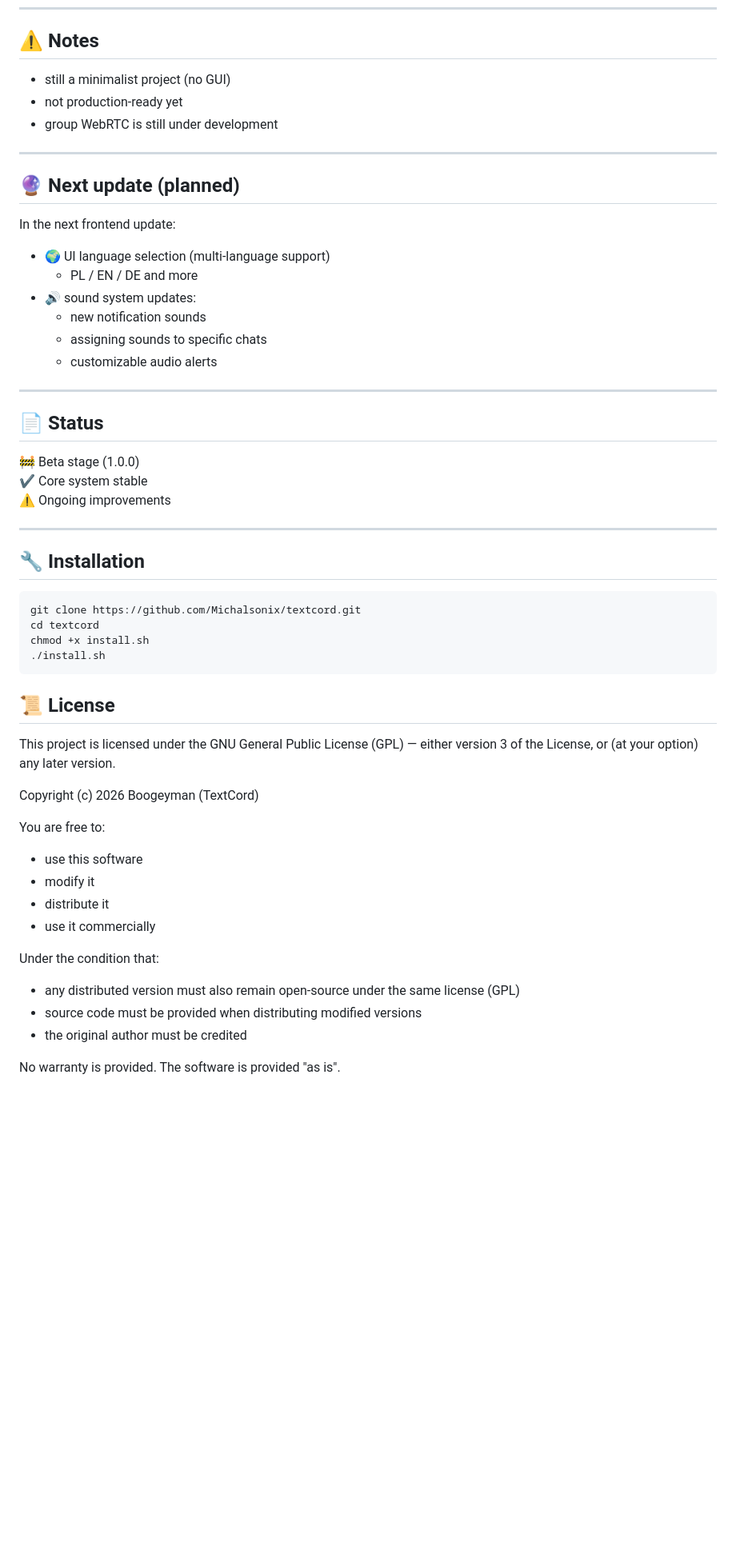
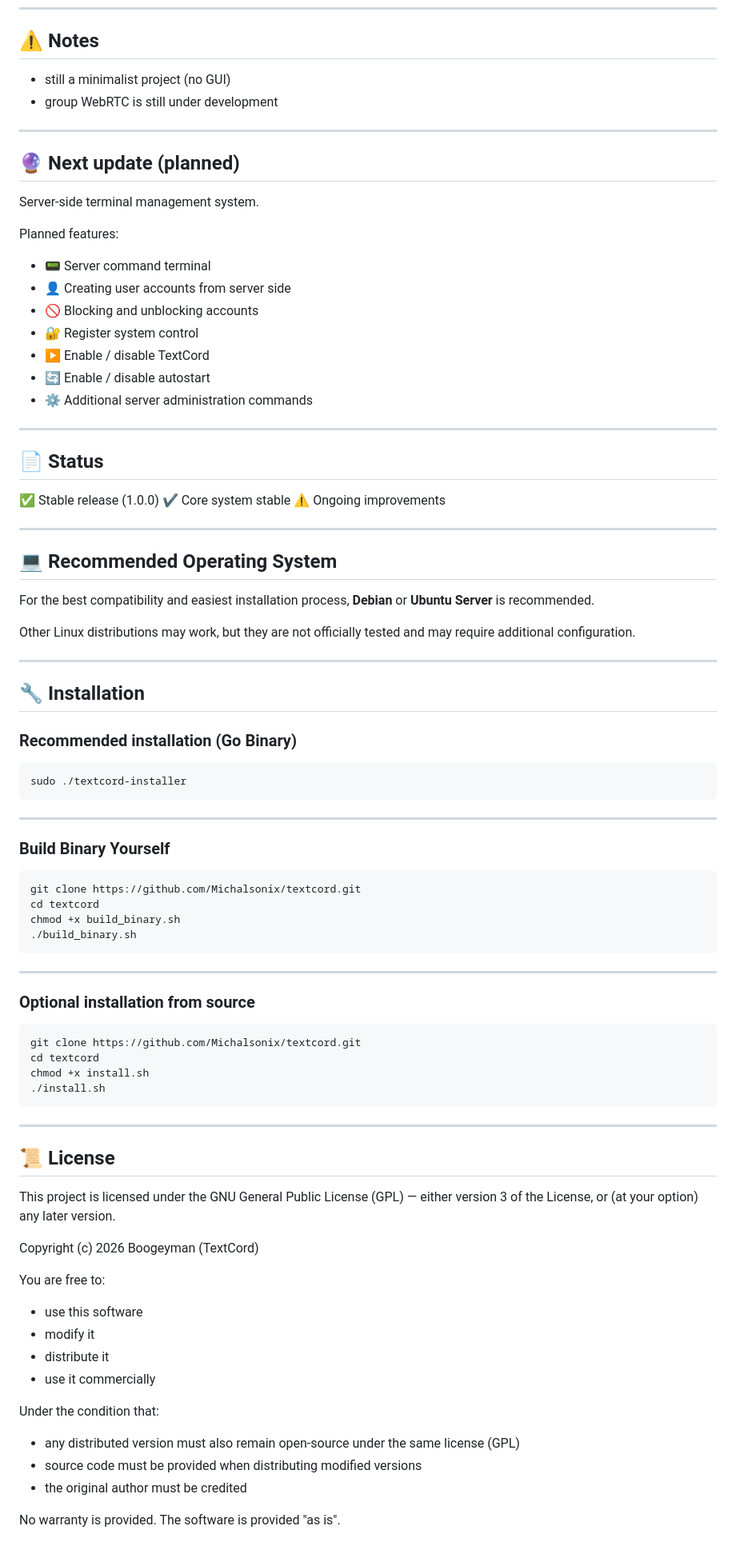
Before and after one commit to Michalsonix/textcord, a Markdown page: README.md, the part around one of its changes. Shown at 80% size. Drawn GitHub-style; blank space fills up the shorter version.

````diff
--- a/README.md
+++ b/README.md
@@ -128,34 +161,65 @@ This project was built as an experimental system to:
 
 ## ⚠️ Notes
 
-- still a minimalist project (no GUI)
-- not production-ready yet
-- group WebRTC is still under development
+* still a minimalist project (no GUI)
+* group WebRTC is still under development
 
 ---
 
 ## 🔮 Next update (planned)
 
-In the next frontend update:
+Server-side terminal management system.
 
-- 🌍 UI language selection (multi-language support)
-  - PL / EN / DE and more
-- 🔊 sound system updates:
-  - new notification sounds
-  - assigning sounds to specific chats
-  - customizable audio alerts
+Planned features:
+
+* 📟 Server command terminal
+* 👤 Creating user accounts from server side
+* 🚫 Blocking and unblocking accounts
+* 🔐 Register system control
+* ▶️ Enable / disable TextCord
+* 🔄 Enable / disable autostart
+* ⚙️ Additional server administration commands
 
 ---
 
 ## 📄 Status
 
-🚧 Beta stage (1.0.0)
+✅ Stable release (1.0.0)
 ✔️ Core system stable
 ⚠️ Ongoing improvements
 
 ---
 
+## 💻 Recommended Operating System
+
+For the best compatibility and easiest installation process, **Debian** or **Ubuntu Server** is recommended.
+
+Other Linux distributions may work, but they are not officially tested and may require additional configuration.
+
+---
+
 ## 🔧 Installation
+
+### Recommended installation (Go Binary)
+
+```bash
+sudo ./textcord-installer
+```
+
+---
+
+### Build Binary Yourself
+
+```bash
+git clone https://github.com/Michalsonix/textcord.git
+cd textcord
+chmod +x build_binary.sh
+./build_binary.sh
+```
+
+---
+
+### Optional installation from source
 
 ```bash
 git clone https://github.com/Michalsonix/textcord.git
@@ -164,6 +228,8 @@ chmod +x install.sh
 ./install.sh
 ```
 
+---
+
 ## 📜 License
 
 This project is licensed under the GNU General Public License (GPL) — either version 3 of the License, or (at your option) any later version.
@@ -171,14 +237,16 @@ This project is licensed under the GNU General Public License (GPL) — either v
 Copyright (c) 2026 Boogeyman (TextCord)
 
 You are free to:
-- use this software
-- modify it
-- distribute it
-- use it commercially
+
+* use this software
+* modify it
+* distribute it
+* use it commercially
 
 Under the condition that:
-- any distributed version must also remain open-source under the same license (GPL)
-- source code must be provided when distributing modified versions
-- the original author must be credited
+
+* any distributed version must also remain open-source under the same license (GPL)
+* source code must be provided when distributing modified versions
+* the original author must be credited
 
 No warranty is provided. The software is provided "as is".
````
Also changed, not shown: other parts of README.md (+94 -61 lines).
